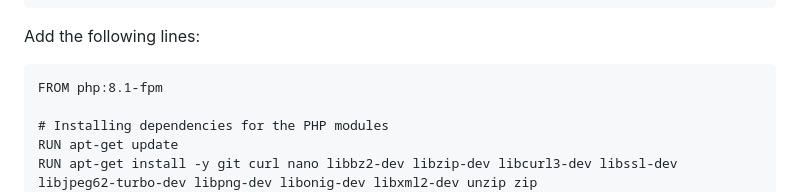
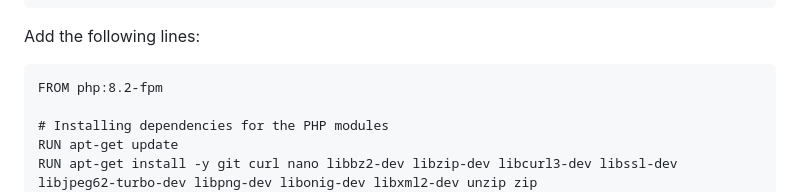
Before and after one commit to marcuszou/lemp-mysql-typecho, a Markdown page: Step-by-Step-Guide-LEMP.md, the part around the change. Drawn GitHub-style.

````diff
--- a/Step-by-Step-Guide-LEMP.md
+++ b/Step-by-Step-Guide-LEMP.md
@@ -345,7 +345,7 @@ nano php/Dockerfile
 Add the following lines:
 
 ```
-FROM php:8.1-fpm
+FROM php:8.2-fpm
 
 # Installing dependencies for the PHP modules
 RUN apt-get update
````
